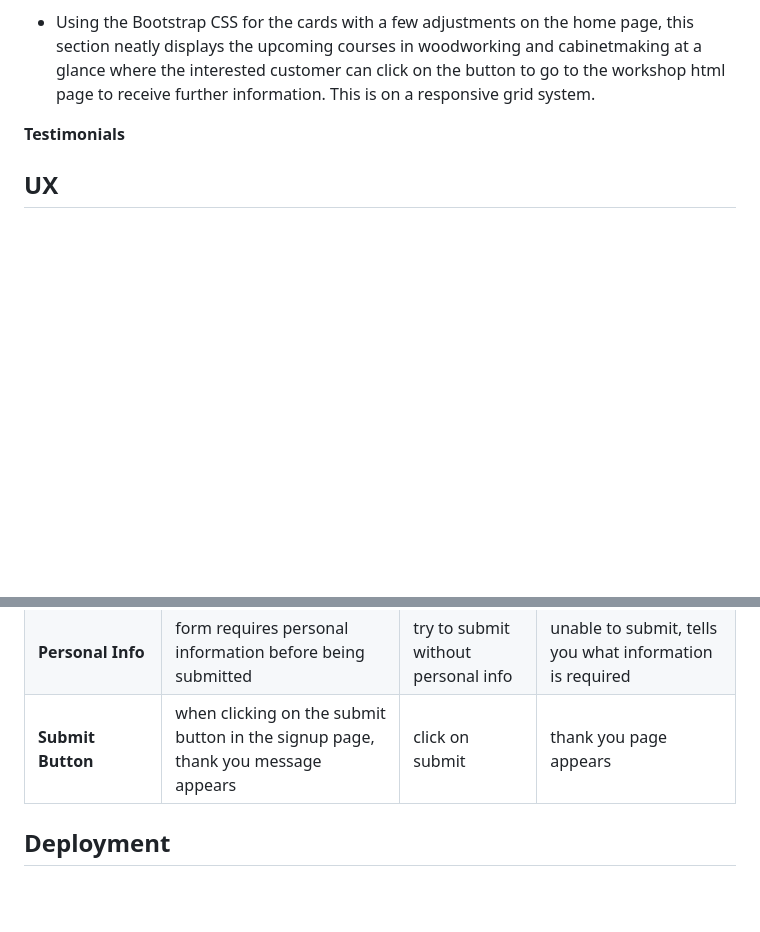
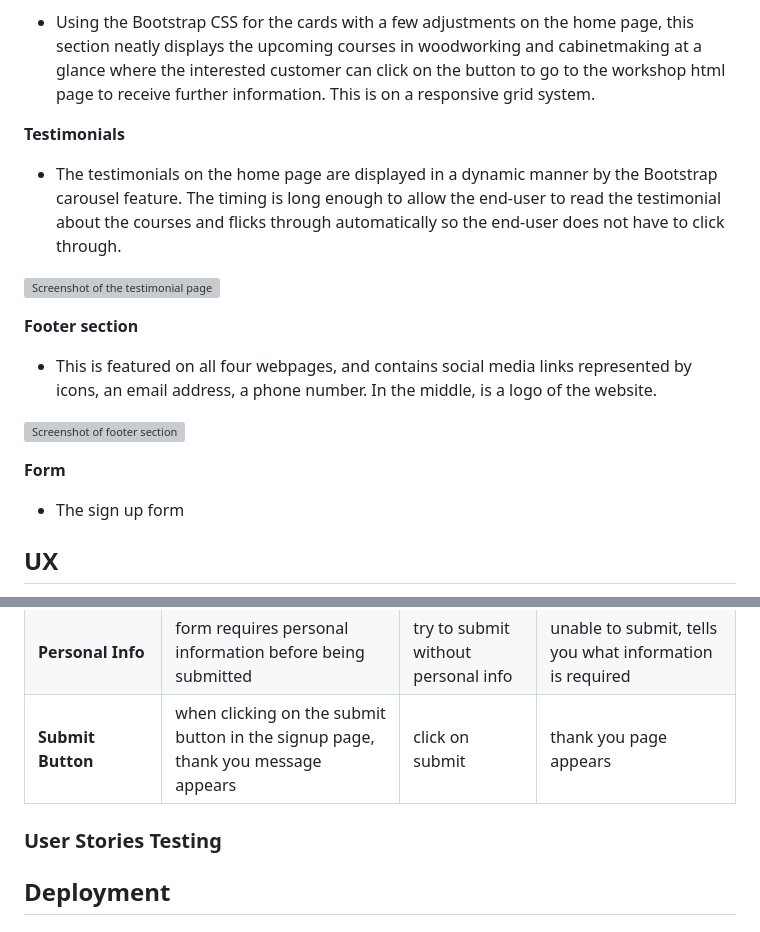
Before and after one commit to acmuckian/Milestone-Project-1, a Markdown page: readme.md, 2 parts joined by grey strips. Rendered like a GitHub page; blank space fills up the shorter version; grey boxes are pictures that could not be loaded.

```diff
--- a/readme.md
+++ b/readme.md
@@ -26,6 +26,21 @@ cabinetmaking at a glance where the interested customer can click on the button
 information. This is on a responsive grid system.
 
 **Testimonials**
+
+* The testimonials on the home page are displayed in a dynamic manner by the Bootstrap carousel feature. The timing is long enough to allow the end-user to read
+the testimonial about the courses and flicks through automatically so the end-user does not have to click through.
+
+![Screenshot of the testimonial page](image.png)
+
+**Footer section**
+
+* This is featured on all four webpages, and contains social media links represented by icons, an email address, a phone number. In the middle, is a logo of the website.
+
+![Screenshot of footer section](image.png)
+
+**Form**
+
+* The sign up form
 
 ## UX
 
@@ -73,6 +88,9 @@ Wireframes are as listed below:
 | **Personal Info**      | form requires personal information before being submitted      | try to submit without personal info | unable to submit, tells you what information is required |
 | **Submit Button**      | when clicking on the submit button in the signup page, thank you message appears | click on submit | thank you page appears            |
 
+### User Stories Testing
+
+
 
 ## Deployment
 
```
Also changed, not shown: other parts of readme.md (+2 -2 lines).
